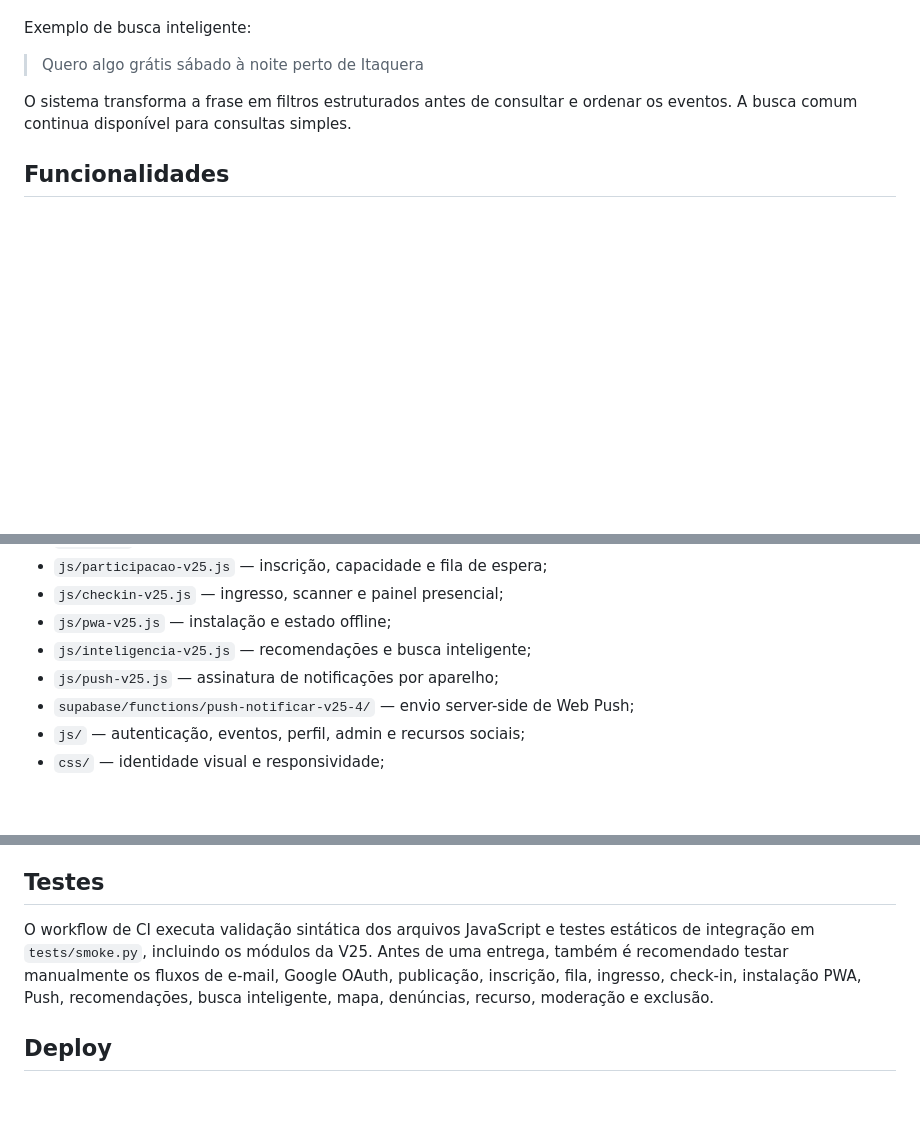
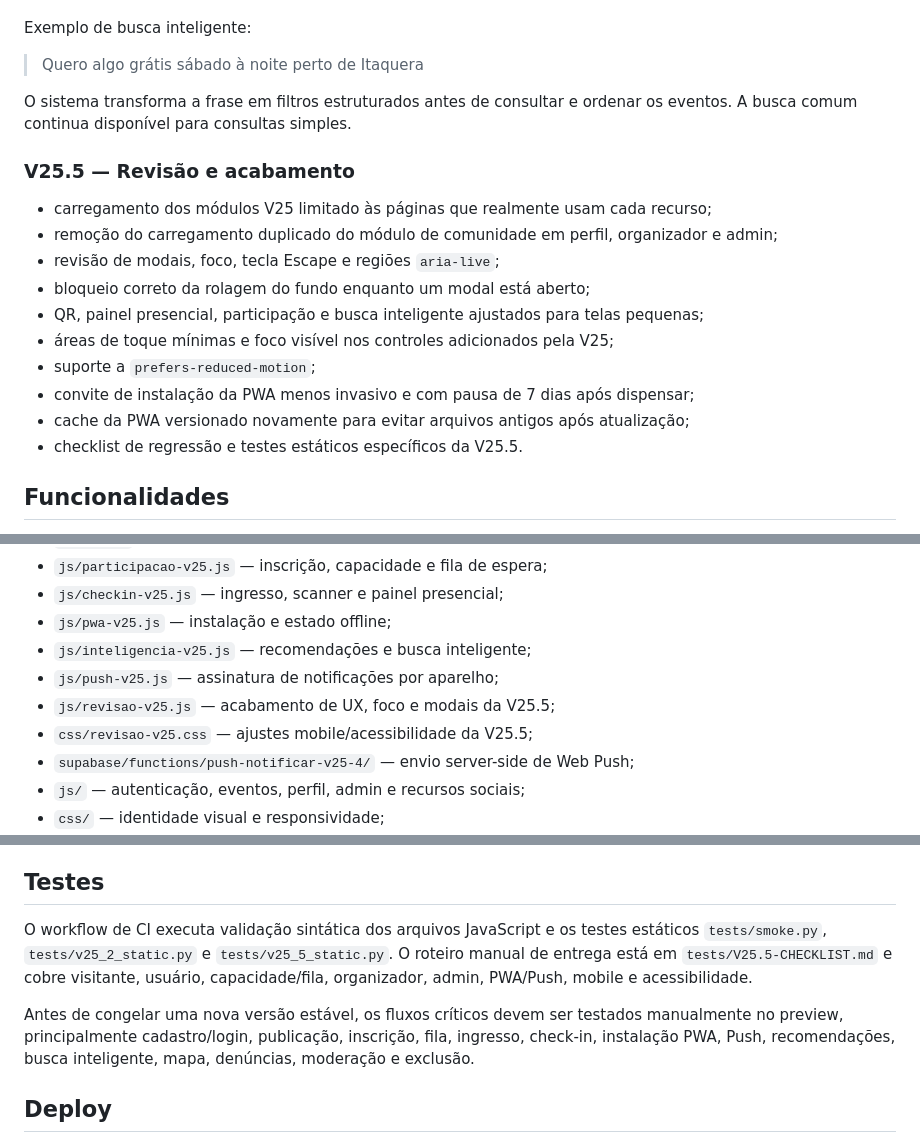
Before and after one commit to Mendell1/site-role, a Markdown page: README.md, 3 parts joined by grey strips. Drawn GitHub-style; blank space fills up the shorter version.

Commit message:
docs: document V25.5 review cycle

```diff
--- a/README.md
+++ b/README.md
@@ -67,6 +67,19 @@ Exemplo de busca inteligente:
 
 O sistema transforma a frase em filtros estruturados antes de consultar e ordenar os eventos. A busca comum continua disponível para consultas simples.
 
+### V25.5 — Revisão e acabamento
+
+- carregamento dos módulos V25 limitado às páginas que realmente usam cada recurso;
+- remoção do carregamento duplicado do módulo de comunidade em perfil, organizador e admin;
+- revisão de modais, foco, tecla Escape e regiões `aria-live`;
+- bloqueio correto da rolagem do fundo enquanto um modal está aberto;
+- QR, painel presencial, participação e busca inteligente ajustados para telas pequenas;
+- áreas de toque mínimas e foco visível nos controles adicionados pela V25;
+- suporte a `prefers-reduced-motion`;
+- convite de instalação da PWA menos invasivo e com pausa de 7 dias após dispensar;
+- cache da PWA versionado novamente para evitar arquivos antigos após atualização;
+- checklist de regressão e testes estáticos específicos da V25.5.
+
 ## Funcionalidades
 
 - mural com busca, categorias e filtros;
@@ -103,6 +116,8 @@ Frontend em HTML, CSS e JavaScript, com Leaflet para mapas, Web App Manifest, Se
 - `js/pwa-v25.js` — instalação e estado offline;
 - `js/inteligencia-v25.js` — recomendações e busca inteligente;
 - `js/push-v25.js` — assinatura de notificações por aparelho;
+- `js/revisao-v25.js` — acabamento de UX, foco e modais da V25.5;
+- `css/revisao-v25.css` — ajustes mobile/acessibilidade da V25.5;
 - `supabase/functions/push-notificar-v25-4/` — envio server-side de Web Push;
 - `js/` — autenticação, eventos, perfil, admin e recursos sociais;
 - `css/` — identidade visual e responsividade;
@@ -135,7 +150,9 @@ As tabelas de assinatura e entrega de Push possuem RLS e não recebem acesso dir
 
 ## Testes
 
-O workflow de CI executa validação sintática dos arquivos JavaScript e testes estáticos de integração em `tests/smoke.py`, incluindo os módulos da V25. Antes de uma entrega, também é recomendado testar manualmente os fluxos de e-mail, Google OAuth, publicação, inscrição, fila, ingresso, check-in, instalação PWA, Push, recomendações, busca inteligente, mapa, denúncias, recurso, moderação e exclusão.
+O workflow de CI executa validação sintática dos arquivos JavaScript e os testes estáticos `tests/smoke.py`, `tests/v25_2_static.py` e `tests/v25_5_static.py`. O roteiro manual de entrega está em `tests/V25.5-CHECKLIST.md` e cobre visitante, usuário, capacidade/fila, organizador, admin, PWA/Push, mobile e acessibilidade.
+
+Antes de congelar uma nova versão estável, os fluxos críticos devem ser testados manualmente no preview, principalmente cadastro/login, publicação, inscrição, fila, ingresso, check-in, instalação PWA, Push, recomendações, busca inteligente, mapa, denúncias, moderação e exclusão.
 
 ## Deploy
 
```
